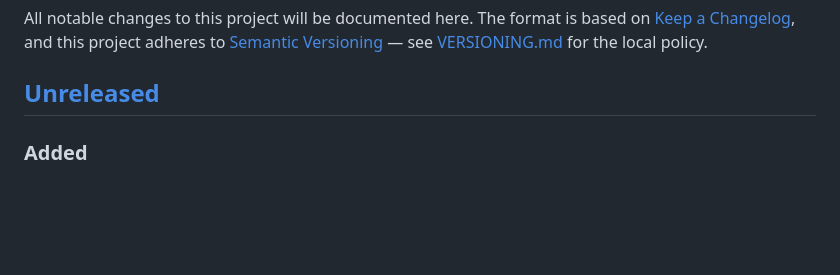
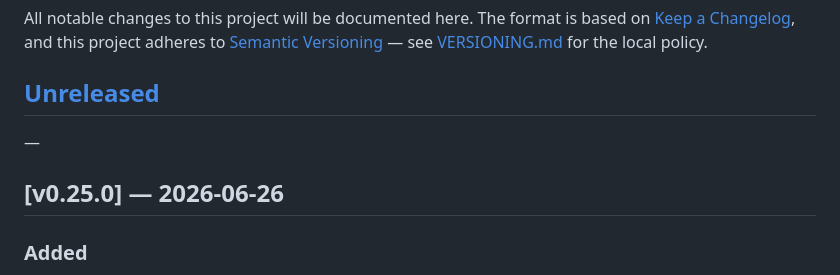
Before and after one commit to NhProGamer/orion-auth-backend, a Markdown page: CHANGELOG.md, the part around the change. Drawn GitHub-style; blank space fills up the shorter version.

Commit message:
docs(changelog): release v0.25.0

```diff
--- a/CHANGELOG.md
+++ b/CHANGELOG.md
@@ -6,6 +6,10 @@ adheres to [Semantic Versioning](https://semver.org) — see
 [VERSIONING.md](VERSIONING.md) for the local policy.
 
 ## [Unreleased]
+
+—
+
+## [v0.25.0] — 2026-06-26
 
 ### Added
 
```
